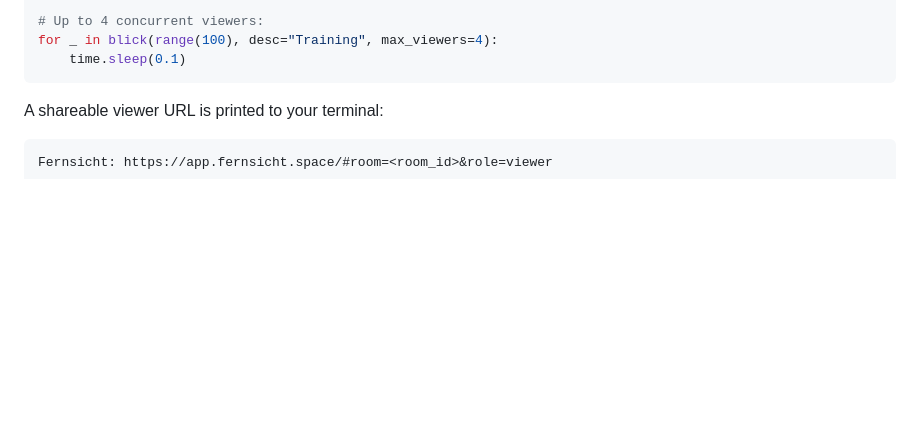
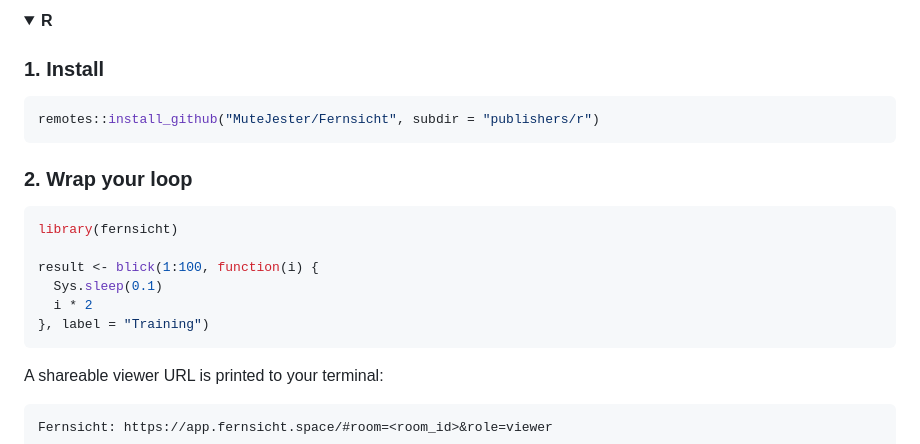
Before and after one commit to MuteJester/Fernsicht, a Markdown page: README.md, the part around one of its changes. Drawn GitHub-style; folded sections open; blank space fills up the shorter version.

Commit message:
docs: add Python/R language toggle to Quick Start

````diff
--- a/README.md
+++ b/README.md
@@ -46,8 +49,22 @@ for _ in blick(range(100), desc="Training"):
 
-# Up to 4 concurrent viewers:
-for _ in blick(range(100), desc="Training", max_viewers=4):
-    time.sleep(0.1)
+<details>
+<summary><b>R</b></summary>
+
+### 1. Install
+```r
+remotes::install_github("MuteJester/Fernsicht", subdir = "publishers/r")
 ```
+
+### 2. Wrap your loop
+```r
+library(fernsicht)
+
+result <- blick(1:100, function(i) {
+  Sys.sleep(0.1)
+  i * 2
+}, label = "Training")
+```
+</details>
 
 A shareable viewer URL is printed to your terminal:
 
````
Also changed, not shown: other parts of README.md (+5 -2 lines).
